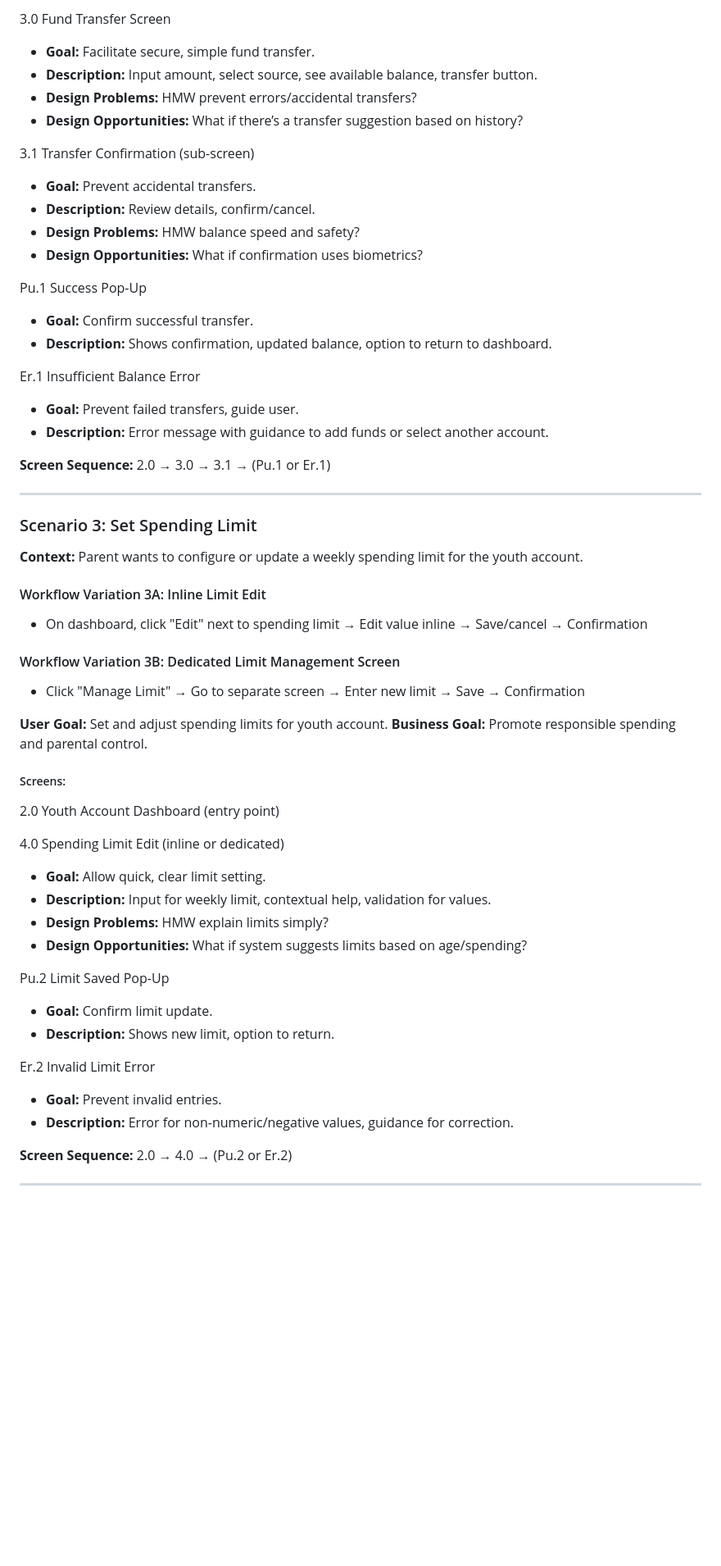
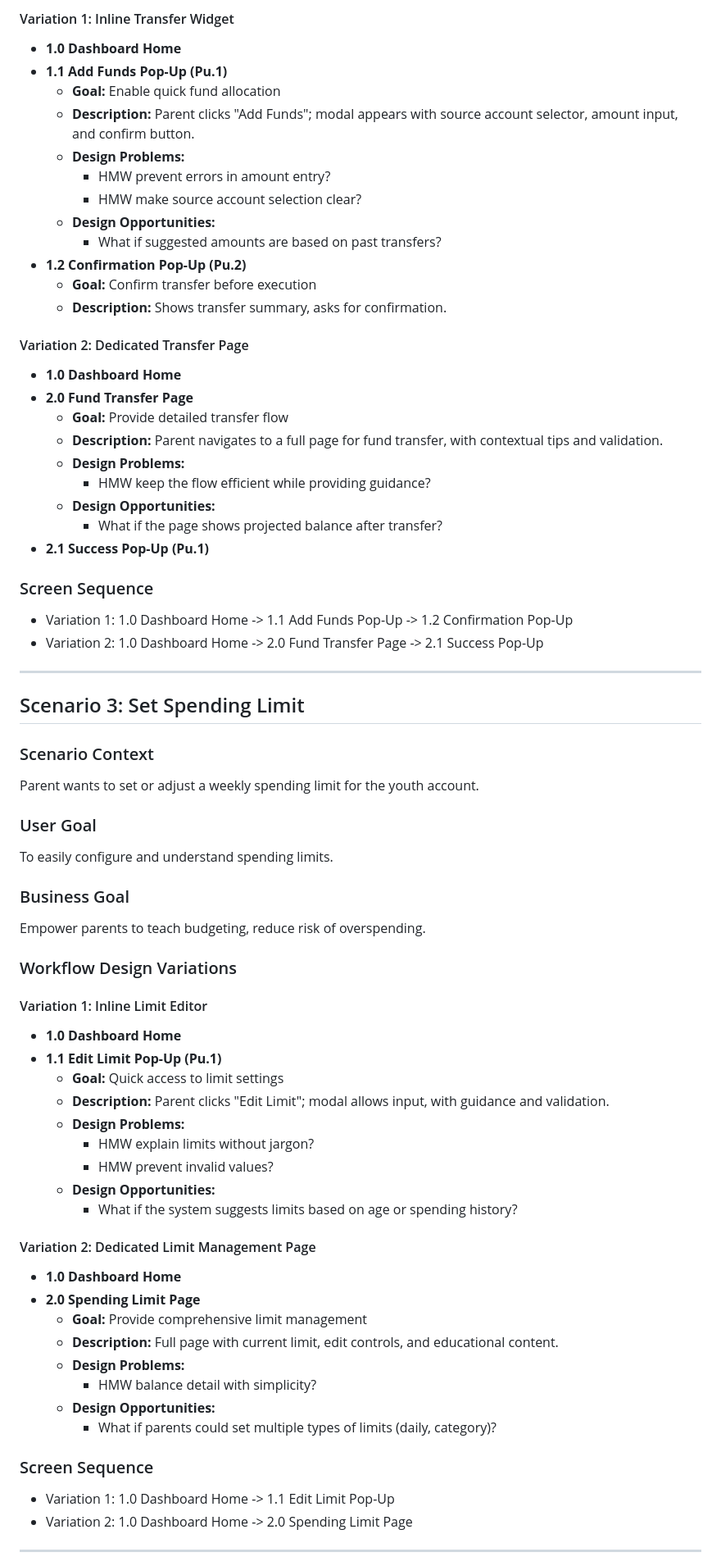
Before and after one commit to ThapaswiASC/test2, a Markdown page: user_workflow_journey.md, the part around one of its changes. Shown at 82% size. Drawn GitHub-style; blank space fills up the shorter version.

```diff
--- a/user_workflow_journey.md
+++ b/user_workflow_journey.md
@@ -57,58 +70,72 @@ Enable parents/guardians to allocate and manage funds for a youth account, teach
 
-3.0 Fund Transfer Screen
-  - **Goal:** Facilitate secure, simple fund transfer.
-  - **Description:** Input amount, select source, see available balance, transfer button.
-  - **Design Problems:** HMW prevent errors/accidental transfers?
-  - **Design Opportunities:** What if there’s a transfer suggestion based on history?
+#### Variation 1: Inline Transfer Widget
+- **1.0 Dashboard Home**
+- **1.1 Add Funds Pop-Up (Pu.1)**
+  - **Goal:** Enable quick fund allocation
+  - **Description:** Parent clicks "Add Funds"; modal appears with source account selector, amount input, and confirm button.
+  - **Design Problems:**
+    - HMW prevent errors in amount entry?
+    - HMW make source account selection clear?
+  - **Design Opportunities:**
+    - What if suggested amounts are based on past transfers?
+- **1.2 Confirmation Pop-Up (Pu.2)**
+  - **Goal:** Confirm transfer before execution
+  - **Description:** Shows transfer summary, asks for confirmation.
 
-3.1 Transfer Confirmation (sub-screen)
-  - **Goal:** Prevent accidental transfers.
-  - **Description:** Review details, confirm/cancel.
-  - **Design Problems:** HMW balance speed and safety?
-  - **Design Opportunities:** What if confirmation uses biometrics?
+#### Variation 2: Dedicated Transfer Page
+- **1.0 Dashboard Home**
+- **2.0 Fund Transfer Page**
+  - **Goal:** Provide detailed transfer flow
+  - **Description:** Parent navigates to a full page for fund transfer, with contextual tips and validation.
+  - **Design Problems:**
+    - HMW keep the flow efficient while providing guidance?
+  - **Design Opportunities:**
+    - What if the page shows projected balance after transfer?
+- **2.1 Success Pop-Up (Pu.1)**
 
-Pu.1 Success Pop-Up
-  - **Goal:** Confirm successful transfer.
-  - **Description:** Shows confirmation, updated balance, option to return to dashboard.
-
-Er.1 Insufficient Balance Error
-  - **Goal:** Prevent failed transfers, guide user.
-  - **Description:** Error message with guidance to add funds or select another account.
-
-**Screen Sequence:** 2.0 → 3.0 → 3.1 → (Pu.1 or Er.1)
+### Screen Sequence
+- Variation 1: 1.0 Dashboard Home -> 1.1 Add Funds Pop-Up -> 1.2 Confirmation Pop-Up
+- Variation 2: 1.0 Dashboard Home -> 2.0 Fund Transfer Page -> 2.1 Success Pop-Up
 
 ---
 
-### Scenario 3: Set Spending Limit
-**Context:** Parent wants to configure or update a weekly spending limit for the youth account.
+## Scenario 3: Set Spending Limit
 
-#### Workflow Variation 3A: Inline Limit Edit
-- On dashboard, click "Edit" next to spending limit → Edit value inline → Save/cancel → Confirmation
+### Scenario Context
+Parent wants to set or adjust a weekly spending limit for the youth account.
 
-#### Workflow Variation 3B: Dedicated Limit Management Screen
-- Click "Manage Limit" → Go to separate screen → Enter new limit → Save → Confirmation
+### User Goal
+To easily configure and understand spending limits.
 
-**User Goal:** Set and adjust spending limits for youth account.
-**Business Goal:** Promote responsible spending and parental control.
+### Business Goal
+Empower parents to teach budgeting, reduce risk of overspending.
 
-##### Screens:
-2.0 Youth Account Dashboard (entry point)
+### Workflow Design Variations
 
-4.0 Spending Limit Edit (inline or dedicated)
-  - **Goal:** Allow quick, clear limit setting.
-  - **Description:** Input for weekly limit, contextual help, validation for values.
-  - **Design Problems:** HMW explain limits simply?
-  - **Design Opportunities:** What if system suggests limits based on age/spending?
+#### Variation 1: Inline Limit Editor
+- **1.0 Dashboard Home**
+- **1.1 Edit Limit Pop-Up (Pu.1)**
+  - **Goal:** Quick access to limit settings
+  - **Description:** Parent clicks "Edit Limit"; modal allows input, with guidance and validation.
+  - **Design Problems:**
+    - HMW explain limits without jargon?
+    - HMW prevent invalid values?
+  - **Design Opportunities:**
+    - What if the system suggests limits based on age or spending history?
 
-Pu.2 Limit Saved Pop-Up
-  - **Goal:** Confirm limit update.
-  - **Description:** Shows new limit, option to return.
+#### Variation 2: Dedicated Limit Management Page
+- **1.0 Dashboard Home**
+- **2.0 Spending Limit Page**
+  - **Goal:** Provide comprehensive limit management
+  - **Description:** Full page with current limit, edit controls, and educational content.
+  - **Design Problems:**
+    - HMW balance detail with simplicity?
+  - **Design Opportunities:**
+    - What if parents could set multiple types of limits (daily, category)?
 
-Er.2 Invalid Limit Error
-  - **Goal:** Prevent invalid entries.
-  - **Description:** Error for non-numeric/negative values, guidance for correction.
-
-**Screen Sequence:** 2.0 → 4.0 → (Pu.2 or Er.2)
+### Screen Sequence
+- Variation 1: 1.0 Dashboard Home -> 1.1 Edit Limit Pop-Up
+- Variation 2: 1.0 Dashboard Home -> 2.0 Spending Limit Page
 
 ---
 
```
Also changed, not shown: other parts of user_workflow_journey.md (+147 -91 lines).
